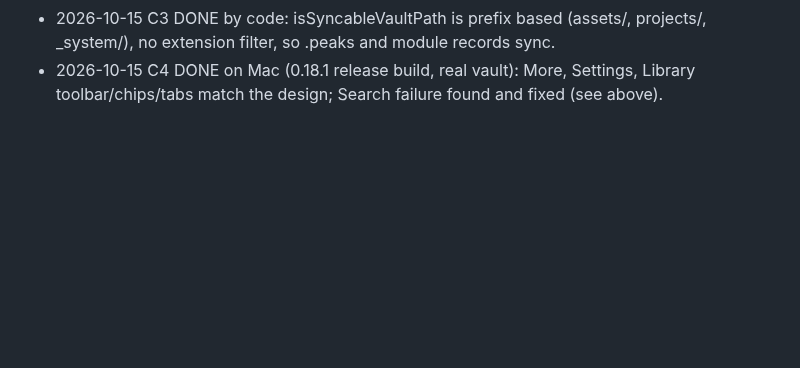
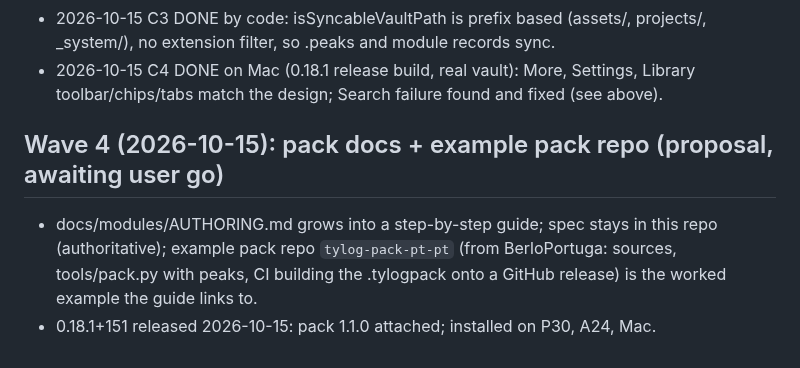
Before and after one commit to berlogabob/TypstSeq, a Markdown page: docs/plans/activity-plan.md, the part around the change. GitHub-like rendering; blank space fills up the shorter version.

Commit message:
plan: wave 4 pack docs and example repo
Co-Authored-By: Claude Sonnet 5.5 <noreply@anthropic.com>
Claude-Session: https://claude.ai/code/session_01Sv57Th9HxdsmNR6cxsS1Uv

```diff
--- a/docs/plans/activity-plan.md
+++ b/docs/plans/activity-plan.md
@@ -56,3 +56,7 @@ Then: tag v0.18.1+151, install everywhere.
 - 2026-10-15 C1 DONE on P30 (test vault): 1.0.0 installed, lesson 5 edited via adb, Update to 1.1.0 -> 99 .peaks added, unit "lessons", edit kept, 72 notes / 198 assets. Uninstall showed "Removing module" dialog. Vaults sheet now shows "Internal storage/Download…" for the Downloads-provider vault.
 - 2026-10-15 C3 DONE by code: isSyncableVaultPath is prefix based (assets/, projects/, _system/), no extension filter, so .peaks and module records sync.
 - 2026-10-15 C4 DONE on Mac (0.18.1 release build, real vault): More, Settings, Library toolbar/chips/tabs match the design; Search failure found and fixed (see above).
+
+## Wave 4 (2026-10-15): pack docs + example pack repo (proposal, awaiting user go)
+- docs/modules/AUTHORING.md grows into a step-by-step guide; spec stays in this repo (authoritative); example pack repo `tylog-pack-pt-pt` (from BerloPortuga: sources, tools/pack.py with peaks, CI building the .tylogpack onto a GitHub release) is the worked example the guide links to.
+- 0.18.1+151 released 2026-10-15: pack 1.1.0 attached; installed on P30, A24, Mac.
```
